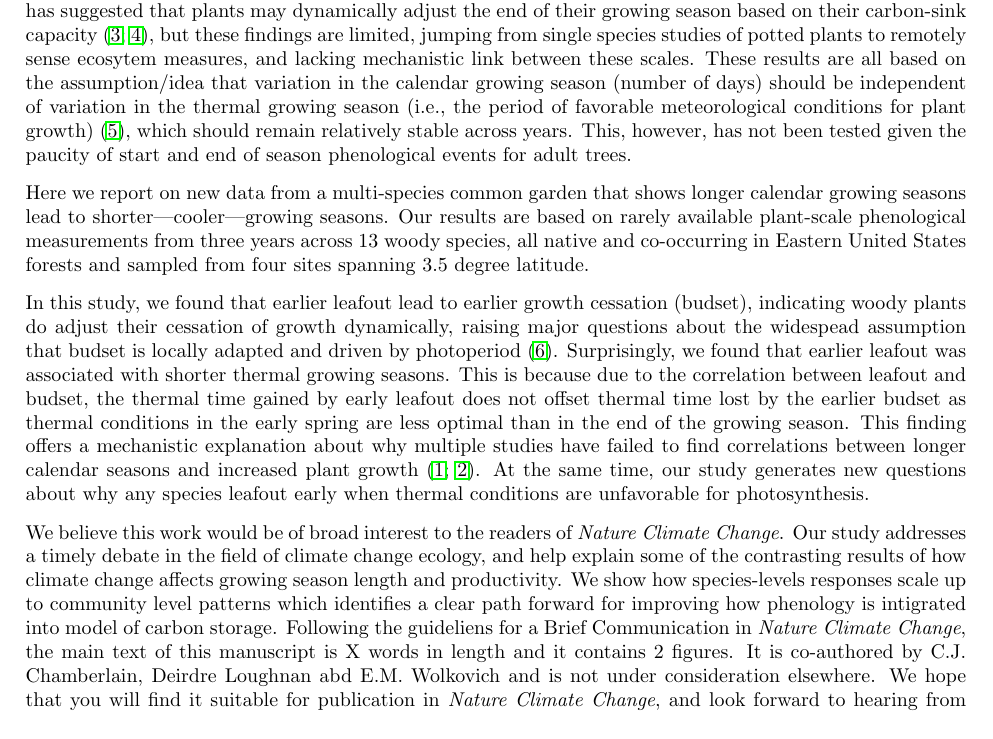
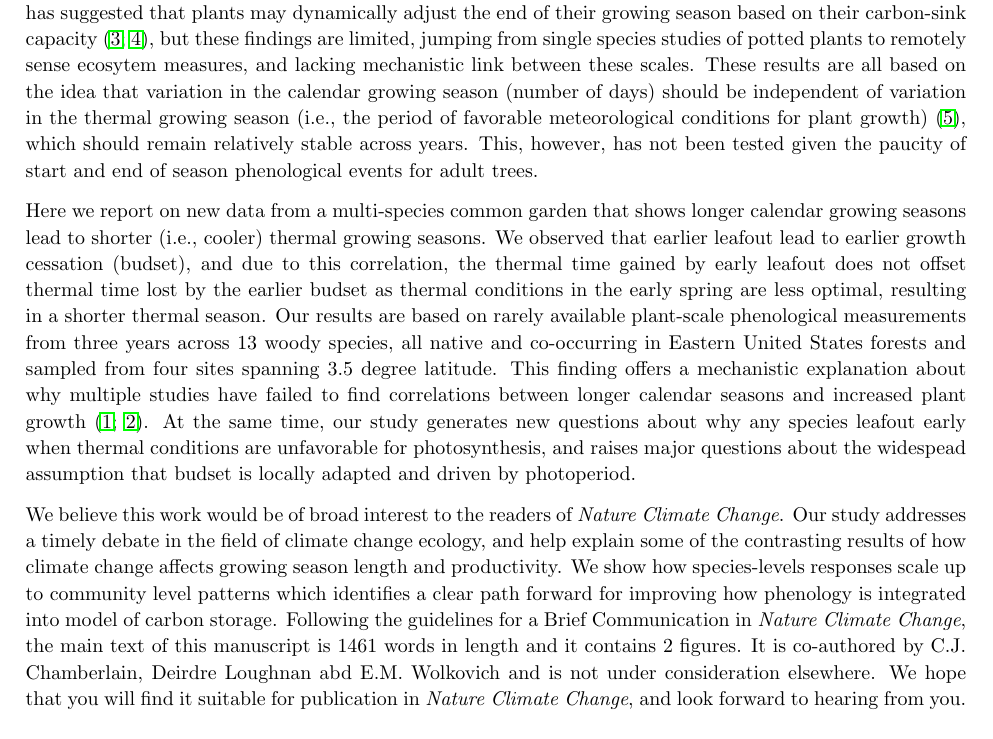
Before and after one commit to lizzieinvancouver/wildhellgarden, a LaTeX document (docs/NCC_coverLetter.tex): part of page 1 of 2, cut so that both start at the same text. Compiled offline with pdfLaTeX; a LaTeX package or settings file that is missing is left out.

Commit message:
added line numbers & word count

```diff
--- a/docs/NCC_coverLetter.tex
+++ b/docs/NCC_coverLetter.tex
@@ -18,7 +18,7 @@
  \textwidth 16.59cm
  \textheight 21.94cm
  \parskip 7.2pt
-\renewcommand{\baselinestretch}{1}
+\renewcommand{\baselinestretch}{1.1}
 %\AtBeginEnvironment{thebibliography}{\linespread{1}\selectfont}
 \parindent 0pt
 \usepackage{lineno}
@@ -44,15 +44,13 @@
 
 \noindent Please consider this manuscript ``Early leafout leads to cooler growing seasons in woody species" as a Brief Communication in \textit{Nature Climate Change}. We report on three years of new rarely-available plant-level data that shows that earlier leafout leads to shorter thermal growing seasons with implications for how climate change may alter plant growth and carbon storage.
 
-\noindent Most models of carbon storage assume that earlier growth will result in longer seasons and increase terrestrial carbon sequestration in forests, yet recent findings have challenged this pivotal assumption \citep{dow2022warm,silvestro2023longer}. New work has suggested that plants may dynamically adjust the end of their growing season based on their carbon-sink capacity \citep{Zani2020,Zohner2023}, but these findings are limited, jumping from single species studies of potted plants to remotely sense ecosytem measures, and lacking mechanistic link between these scales. These results are all based on the assumption/idea that variation in the calendar growing season (number of days) should be independent of variation in the thermal growing season (i.e., the period of favorable meteorological conditions for plant growth) \citep{Korner2023}, which should remain relatively stable across years. This, however, has not been tested given the paucity of start and end of season phenological events for adult trees.
+\noindent Most models of carbon storage assume that earlier growth will result in longer seasons and increase terrestrial carbon sequestration in forests, yet recent findings have challenged this pivotal assumption \citep{dow2022warm,silvestro2023longer}. New work has suggested that plants may dynamically adjust the end of their growing season based on their carbon-sink capacity \citep{Zani2020,Zohner2023}, but these findings are limited, jumping from single species studies of potted plants to remotely sense ecosytem measures, and lacking mechanistic link between these scales. These results are all based on the idea that variation in the calendar growing season (number of days) should be independent of variation in the thermal growing season (i.e., the period of favorable meteorological conditions for plant growth) \citep{Korner2023}, which should remain relatively stable across years. This, however, has not been tested given the paucity of start and end of season phenological events for adult trees.
 
-\noindent Here we report on new data from a multi-species common garden that shows longer calendar growing seasons lead to shorter---cooler---growing seasons. Our results are based on rarely available plant-scale phenological measurements from three years across 13 woody species, all native and co-occurring in Eastern United States forests and sampled from four sites spanning 3.5 degree latitude.
-
-\noindent In this study, we found that earlier leafout lead to earlier growth cessation (budset), indicating woody plants do adjust their cessation of growth dynamically, raising major questions about the widespead assumption that budset is locally adapted and driven by photoperiod \citep{soolanayakanahally2013timing}.  Surprisingly, we found that earlier leafout was associated with shorter thermal growing seasons. This is because due to the correlation between leafout and budset, the thermal time gained by early leafout does not offset thermal time lost by the earlier budset as thermal conditions in the early spring are less optimal than in the end of the growing season. This finding offers a mechanistic explanation about why multiple studies have failed to find correlations between longer calendar seasons and increased plant growth \citep{dow2022warm,silvestro2023longer}. At the same time, our study generates new questions about why any species leafout early when thermal conditions are unfavorable for photosynthesis.
+\noindent Here we report on new data from a multi-species common garden that shows longer calendar growing seasons lead to shorter (i.e., cooler) thermal growing seasons. We observed that earlier leafout lead to earlier growth cessation (budset), and due to this correlation, the thermal time gained by early leafout does not offset thermal time lost by the earlier budset as thermal conditions in the early spring are less optimal, resulting in a shorter thermal season. Our results are based on rarely available plant-scale phenological measurements from three years across 13 woody species, all native and co-occurring in Eastern United States forests and sampled from four sites spanning 3.5 degree latitude. This finding offers a mechanistic explanation about why multiple studies have failed to find correlations between longer calendar seasons and increased plant growth \citep{dow2022warm,silvestro2023longer}. At the same time, our study generates new questions about why any species leafout early when thermal conditions are unfavorable for photosynthesis, and raises major questions about the widespead assumption that budset is locally adapted and driven by photoperiod.
 
 
-\noindent We believe this work would be of broad interest to the readers of \textit{Nature Climate Change}. Our study addresses a timely debate in the field of climate change ecology, and help explain some of the contrasting results of how climate change affects growing season length and productivity. We show how species-levels responses scale up to community level patterns which identifies a clear path forward for improving how phenology is intigrated into model of carbon storage. Following the guideliens for a Brief Communication in \textit{Nature Climate Change}, the main text of this manuscript is X words in length and it contains 2 figures. It is co-authored by C.J. Chamberlain, Deirdre Loughnan abd E.M. Wolkovich and is not under consideration elsewhere. We hope that you will find it suitable for publication in \textit{Nature Climate Change}, and look forward to hearing from you.\\\\
-\\Sincerely,\\\\\\\\
+\noindent We believe this work would be of broad interest to the readers of \textit{Nature Climate Change}. Our study addresses a timely debate in the field of climate change ecology, and help explain some of the contrasting results of how climate change affects growing season length and productivity. We show how species-levels responses scale up to community level patterns which identifies a clear path forward for improving how phenology is integrated into model of carbon storage. Following the guidelines for a Brief Communication in \textit{Nature Climate Change}, the main text of this manuscript is 1461 words in length and it contains 2 figures. It is co-authored by C.J. Chamberlain, Deirdre Loughnan abd E.M. Wolkovich and is not under consideration elsewhere. We hope that you will find it suitable for publication in \textit{Nature Climate Change}, and look forward to hearing from you.\\\
+\\Sincerely,\\\\\\
 
 \noindent Daniel Buonaiuto\\
 
```
Also changed, not shown: docs/NCC_coverLetter-concordance.tex (+1 -1 lines), docs/phen_framing.tex (+1 -1 lines), docs/NCC_coverLetter.pdf, docs/phen_framing.pdf, docs/NCC_coverLetter.tex (2 more changed lines), 3 other files.
